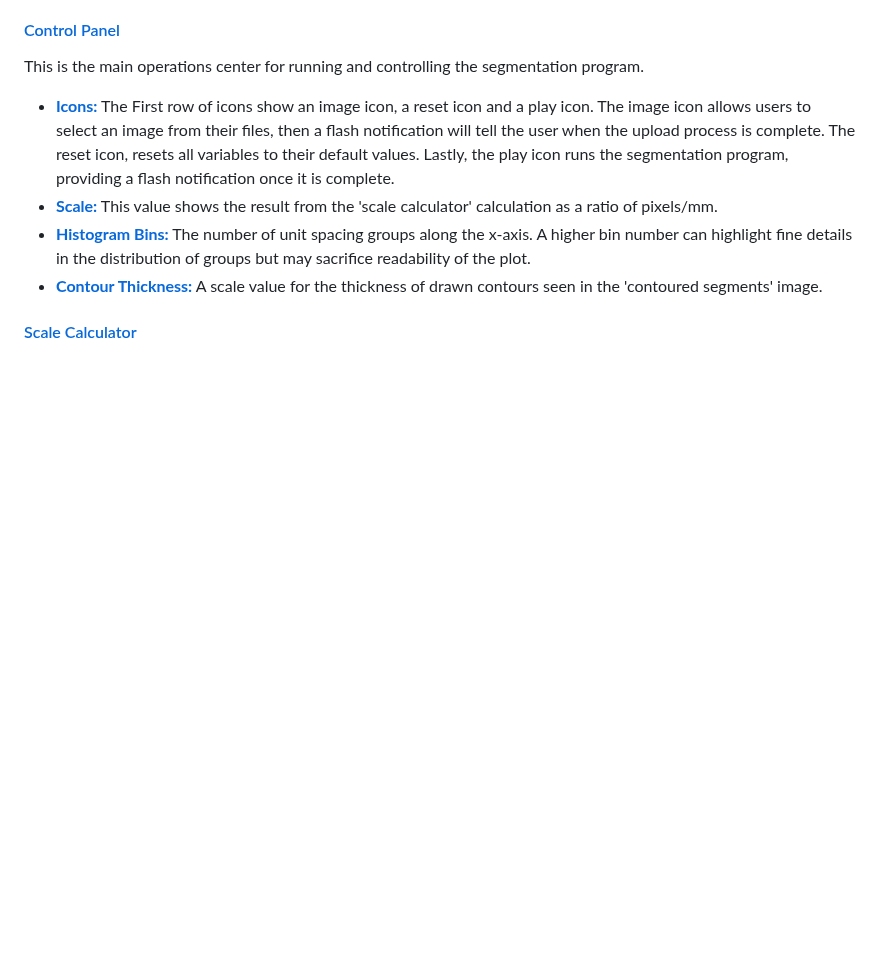
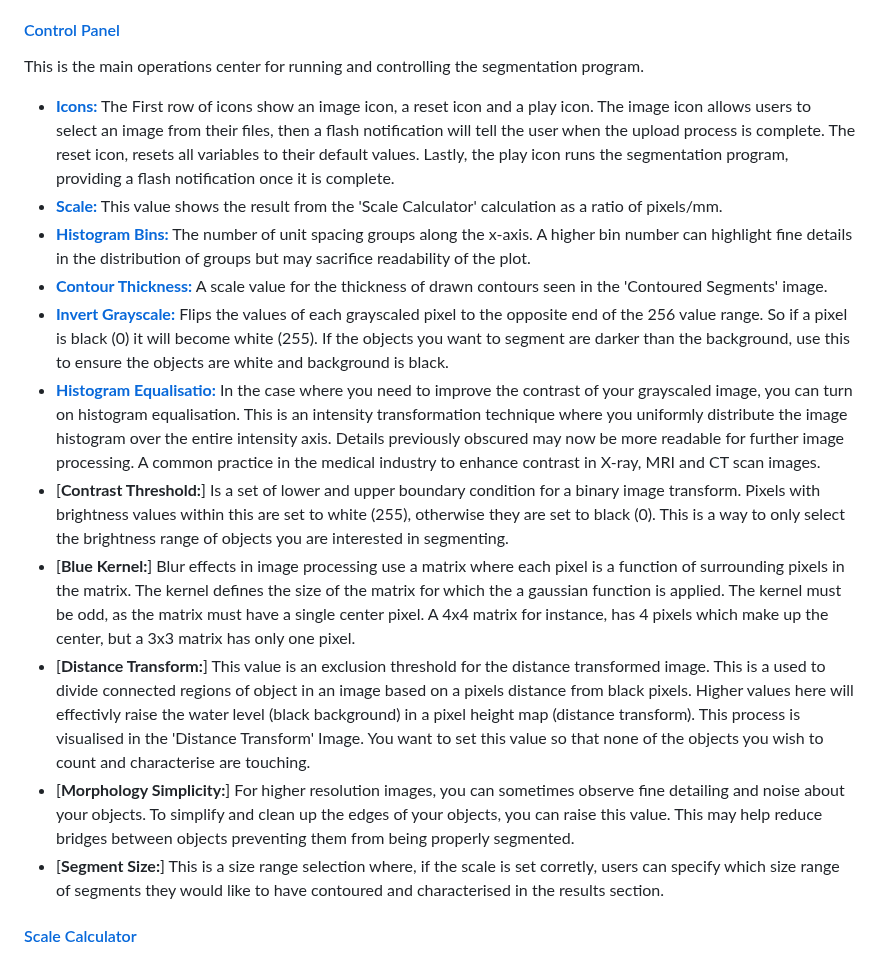
Before and after one commit to Joshnovski/segment_cv, a Markdown page: README.md, the part around the change. Drawn GitHub-style; blank space fills up the shorter version.

```diff
--- a/README.md
+++ b/README.md
@@ -94,9 +94,16 @@ The dashboard is divided into two sections. The section to the left is the navig
 This is the main operations center for running and controlling the segmentation program.
 
 * [**Icons:**]() The First row of icons show an image icon, a reset icon and a play icon. The image icon allows users to select an image from their files, then a flash notification will tell the user when the upload process is complete. The reset icon, resets all variables to their default values. Lastly, the play icon runs the segmentation program, providing a flash notification once it is complete.
-* [**Scale:**]() This value shows the result from the 'scale calculator' calculation as a ratio of pixels/mm.
+* [**Scale:**]() This value shows the result from the 'Scale Calculator' calculation as a ratio of pixels/mm.
 * [**Histogram Bins:**]() The number of unit spacing groups along the x-axis. A higher bin number can highlight fine details in the distribution of groups but may sacrifice readability of the plot.
-* [**Contour Thickness:**]() A scale value for the thickness of drawn contours seen in the 'contoured segments' image.
+* [**Contour Thickness:**]() A scale value for the thickness of drawn contours seen in the 'Contoured Segments' image.
+* [**Invert Grayscale:**]() Flips the values of each grayscaled pixel to the opposite end of the 256 value range. So if a pixel is black (0) it will become white (255). If the objects you want to segment are darker than the background, use this to ensure the objects are white and background is black.
+* [**Histogram Equalisatio:**]() In the case where you need to improve the contrast of your grayscaled image, you can turn on histogram equalisation. This is an intensity transformation technique where you uniformly distribute the image histogram over the entire intensity axis. Details previously obscured may now be more readable for further image processing. A common practice in the medical industry to enhance contrast in X-ray, MRI and CT scan images.
+* [**Contrast Threshold:**] Is a set of lower and upper boundary condition for a binary image transform. Pixels with brightness values within this are set to white (255), otherwise they are set to black (0). This is a way to only select the brightness range of objects you are interested in segmenting.
+* [**Blue Kernel:**] Blur effects in image processing use a matrix where each pixel is a function of surrounding pixels in the matrix. The kernel defines the size of the matrix for which the a gaussian function is applied. The kernel must be odd, as the matrix must have a single center pixel. A 4x4 matrix for instance, has 4 pixels which make up the center, but a 3x3 matrix has only one pixel.
+* [**Distance Transform:**] This value is an exclusion threshold for the distance transformed image. This is a used to divide connected regions of object in an image based on a pixels distance from black pixels. Higher values here will effectivly raise the water level (black background) in a pixel height map (distance transform). This process is visualised in the 'Distance Transform' Image. You want to set this value so that none of the objects you wish to count and characterise are touching.
+* [**Morphology Simplicity:**] For higher resolution images, you can sometimes observe fine detailing and noise about your objects. To simplify and clean up the edges of your objects, you can raise this value. This may help reduce bridges between objects preventing them from being properly segmented.
+* [**Segment Size:**] This is a size range selection where, if the scale is set corretly, users can specify which size range of segments they would like to have contoured and characterised in the results section.
 
 #### [Scale Calculator]()
 
```
